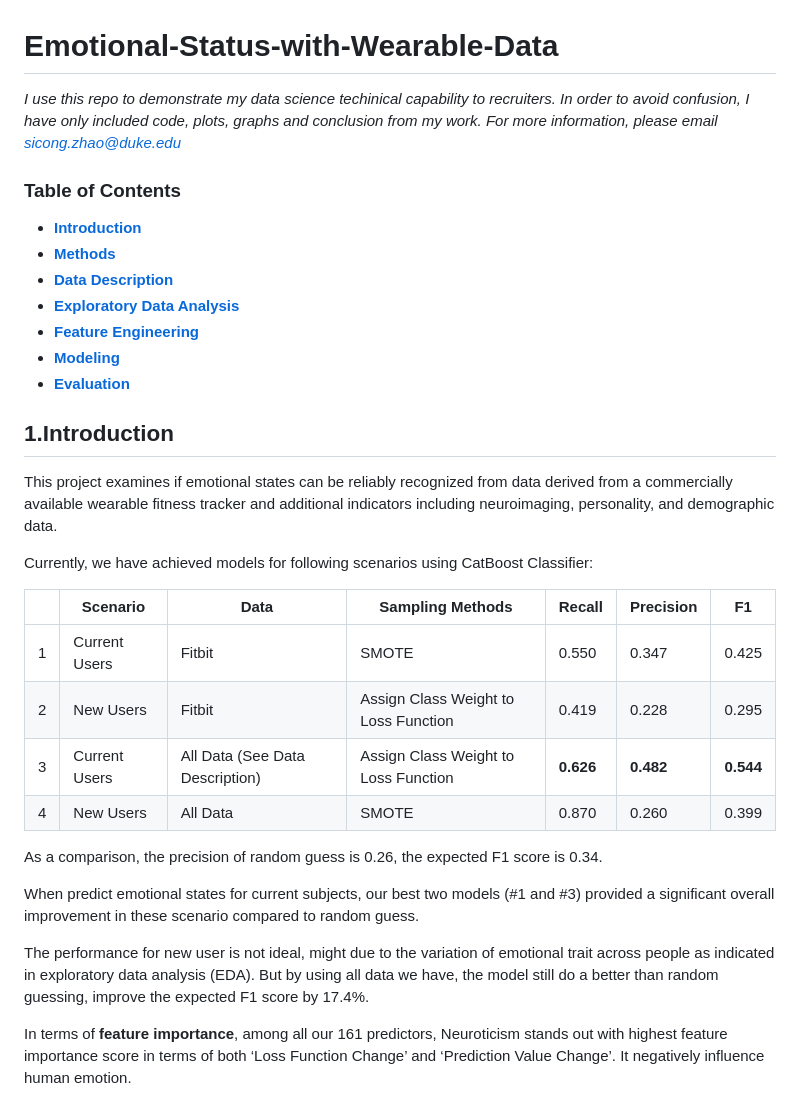
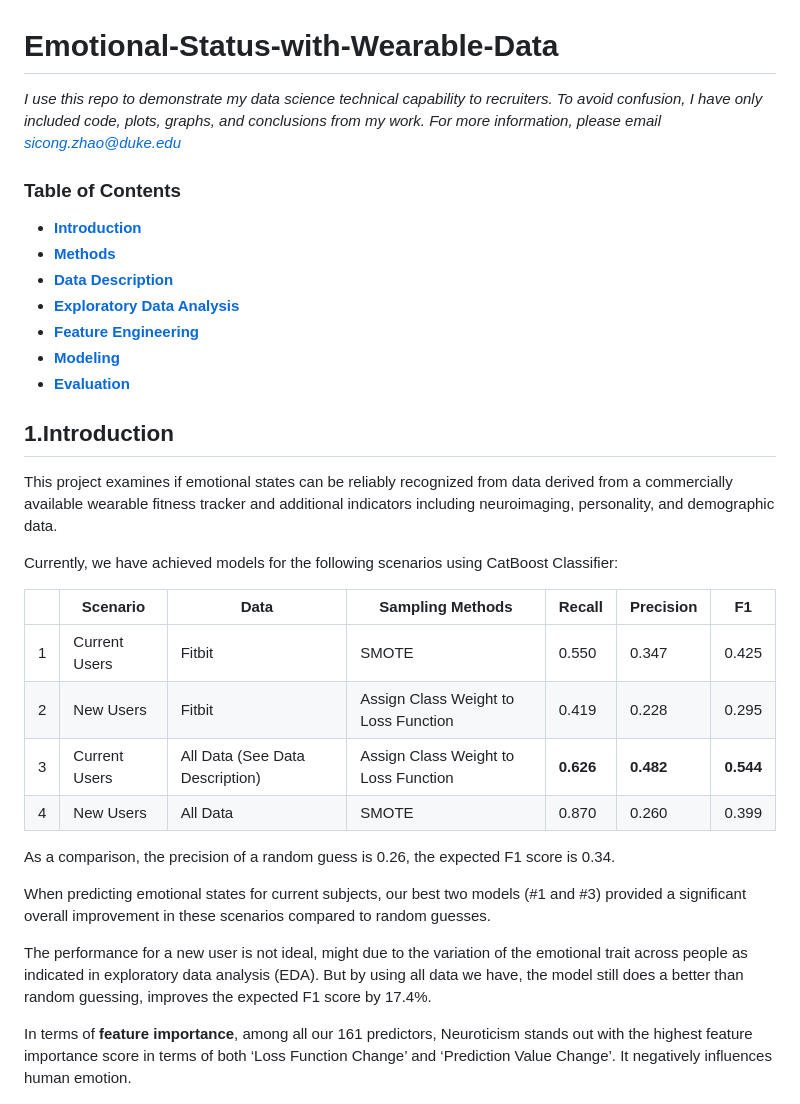
Before and after one commit to sicongzhao/Emotional-Status-with-Wearable-Data, a Markdown page: README.md, the part around the change printed below. Rendered like a GitHub page.

```diff
--- a/README.md
+++ b/README.md
@@ -1,6 +1,8 @@
 # Emotional-Status-with-Wearable-Data
 
-*I use this repo to demonstrate my data science techinical capability to recruiters. In order to avoid confusion, I have only included code, plots, graphs and conclusion from my work. For more information, please email sicong.zhao@duke.edu*
+*I use this repo to demonstrate my data science technical capability to recruiters. To avoid confusion, I have only included code, plots, graphs, and conclusions from my work. For more information, please email sicong.zhao@duke.edu*
+
+
 
 ### Table of Contents
 
@@ -13,11 +15,13 @@
 + [**Evaluation**](#evaluation)
 
 
+
+
 <h2 id="introduction">1.Introduction</h2>
 
 This project examines if emotional states can be reliably recognized from data derived from a commercially available wearable fitness tracker and additional indicators including neuroimaging, personality, and demographic data.
 
-Currently, we have achieved models for following scenarios using CatBoost Classifier:
+Currently, we have achieved models for the following scenarios using CatBoost Classifier:
 
 |      | Scenario      | Data                            | Sampling Methods                     | Recall    | Precision | F1        |
 | ---- | ------------- | ------------------------------- | ------------------------------------ | --------- | --------- | --------- |
@@ -26,13 +30,13 @@ Currently, we have achieved models for following scenarios using CatBoost Classi
 | 3    | Current Users | All Data (See Data Description) | Assign Class Weight to Loss Function | **0.626** | **0.482** | **0.544** |
 | 4    | New Users     | All Data                        | SMOTE                                | 0.870     | 0.260     | 0.399     |
 
-As a comparison, the precision of random guess is 0.26, the expected F1 score is 0.34.
+As a comparison, the precision of a random guess is 0.26, the expected F1 score is 0.34.
 
-When predict emotional states for current subjects, our best two models (#1 and #3) provided a significant overall improvement in these scenario compared to random guess.
+When predicting emotional states for current subjects, our best two models (#1 and #3) provided a significant overall improvement in these scenarios compared to random guesses.
 
-The performance for new user is not ideal, might due to the variation of emotional trait across people as indicated in exploratory data analysis (EDA). But by using all data we have, the model still do a better than random guessing, improve the expected F1 score by 17.4%.
+The performance for a new user is not ideal, might due to the variation of the emotional trait across people as indicated in exploratory data analysis (EDA). But by using all data we have, the model still does a better than random guessing, improves the expected F1 score by 17.4%.
 
-In terms of **feature importance**, among all our 161 predictors, Neuroticism stands out with highest feature importance score in terms of both ‘Loss Function Change’ and ‘Prediction Value Change’. It negatively influence human emotion.
+In terms of **feature importance**, among all our 161 predictors, Neuroticism stands out with the highest feature importance score in terms of both ‘Loss Function Change’ and ‘Prediction Value Change’. It negatively influences human emotion.
 
 ![shap_plot](./4-Results/plots/shap_plot.png)
 
```
Also changed, not shown: other parts of README.md (+52 -22 lines), 4-Results/plots/Feature-importance-of-current-user-model.png.png (added), 4-Results/plots/Feature-importance-of-new-user-model.png (added), 3 other files.
